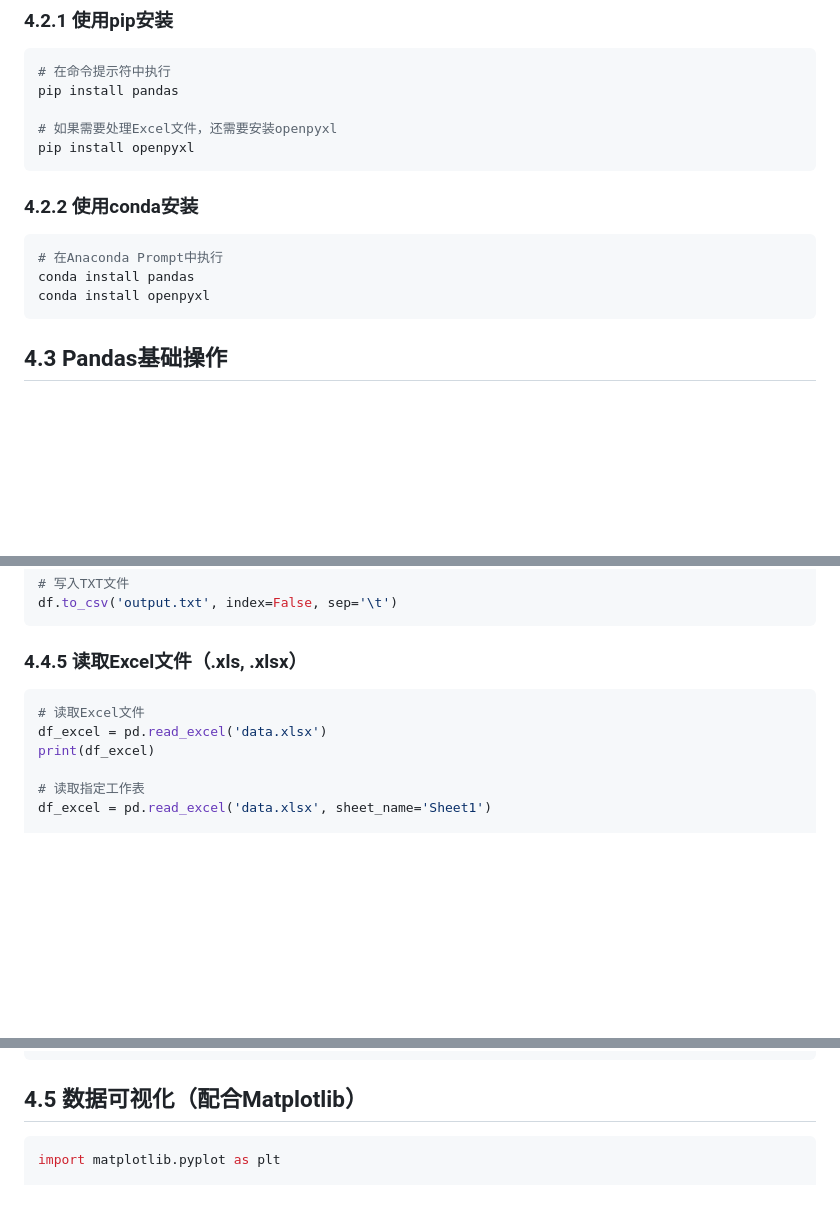
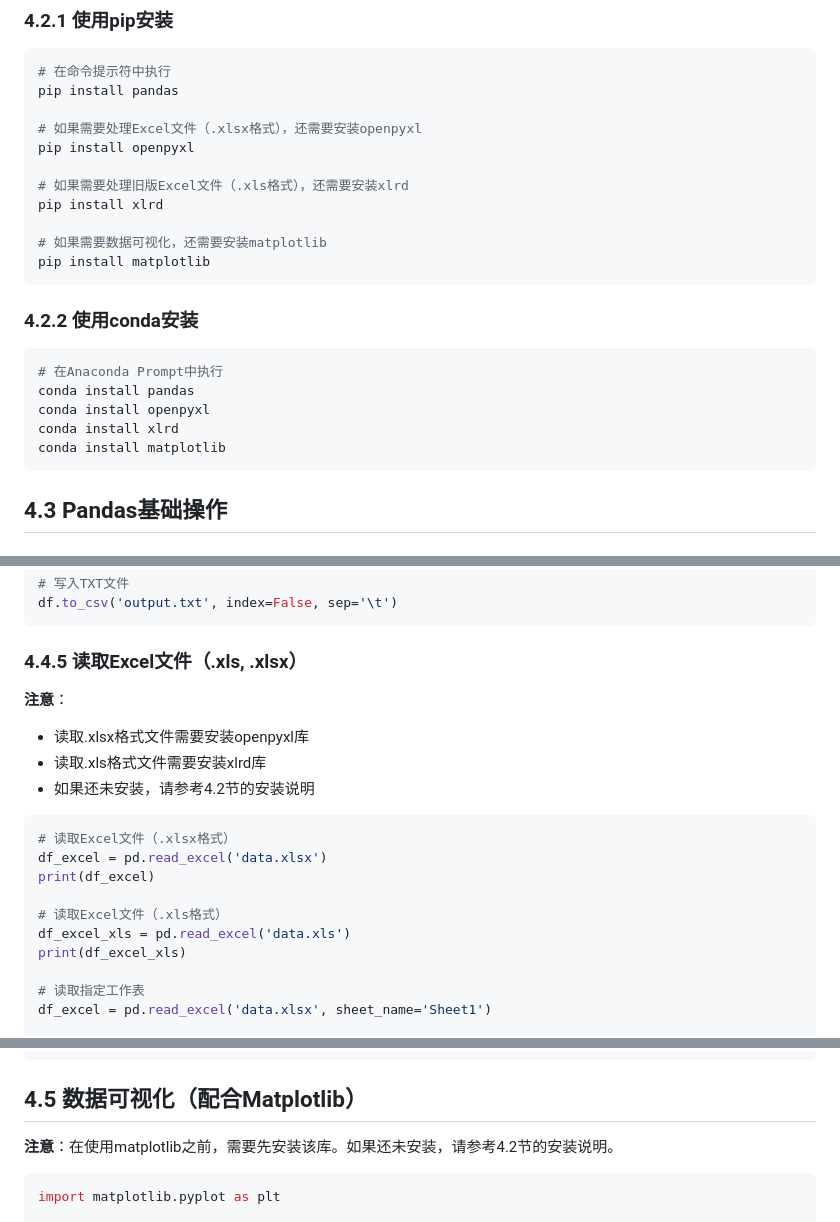
Before and after one commit to idcu/ai-trainer, a Markdown page: 04_Pandas库使用及示例.md, 3 parts joined by grey strips. Drawn GitHub-style; blank space fills up the shorter version.

Commit message:
update 04_Pandas库使用及示例.md.
Signed-off-by: idcu <idcu@qq.com>

````diff
--- a/04_Pandas库使用及示例.md
+++ b/04_Pandas库使用及示例.md
@@ -12,8 +12,14 @@ Pandas是Python中用于数据分析和处理的强大库。它提供了两种
 # 在命令提示符中执行
 pip install pandas
 
-# 如果需要处理Excel文件，还需要安装openpyxl
+# 如果需要处理Excel文件（.xlsx格式），还需要安装openpyxl
 pip install openpyxl
+
+# 如果需要处理旧版Excel文件（.xls格式），还需要安装xlrd
+pip install xlrd
+
+# 如果需要数据可视化，还需要安装matplotlib
+pip install matplotlib
 ```
 
 ### 4.2.2 使用conda安装
@@ -22,6 +28,8 @@ pip install openpyxl
 # 在Anaconda Prompt中执行
 conda install pandas
 conda install openpyxl
+conda install xlrd
+conda install matplotlib
 ```
 
 ## 4.3 Pandas基础操作
@@ -277,10 +285,19 @@ df.to_csv('output.txt', index=False, sep='\t')
 
 ### 4.4.5 读取Excel文件（.xls, .xlsx）
 
+**注意**：
+- 读取.xlsx格式文件需要安装openpyxl库
+- 读取.xls格式文件需要安装xlrd库
+- 如果还未安装，请参考4.2节的安装说明
+
 ```python
-# 读取Excel文件
+# 读取Excel文件（.xlsx格式）
 df_excel = pd.read_excel('data.xlsx')
 print(df_excel)
+
+# 读取Excel文件（.xls格式）
+df_excel_xls = pd.read_excel('data.xls')
+print(df_excel_xls)
 
 # 读取指定工作表
 df_excel = pd.read_excel('data.xlsx', sheet_name='Sheet1')
@@ -305,6 +322,8 @@ with pd.ExcelWriter('output_multi.xlsx') as writer:
 ```
 
 ## 4.5 数据可视化（配合Matplotlib）
+
+**注意**：在使用matplotlib之前，需要先安装该库。如果还未安装，请参考4.2节的安装说明。
 
 ```python
 import matplotlib.pyplot as plt
````
